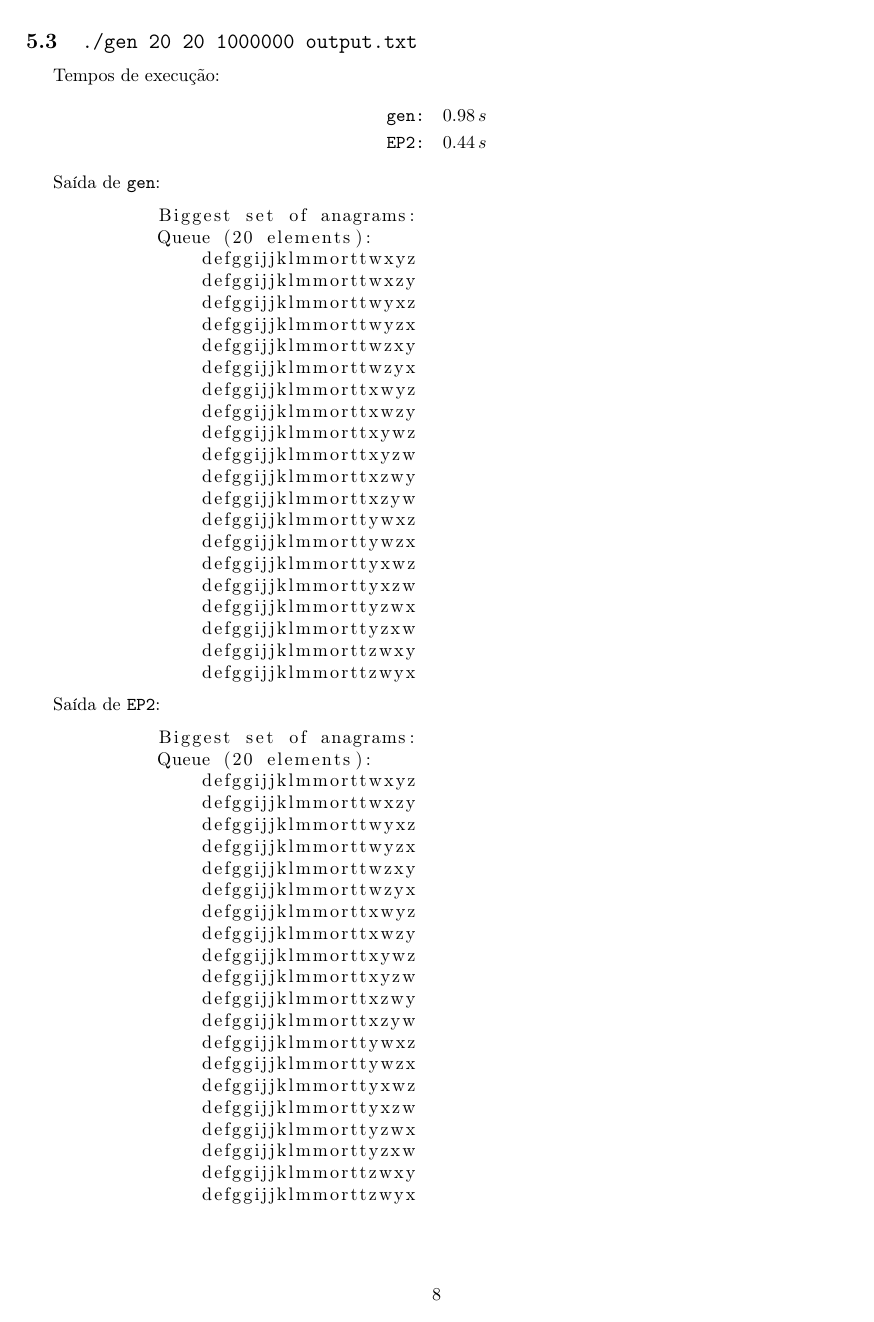
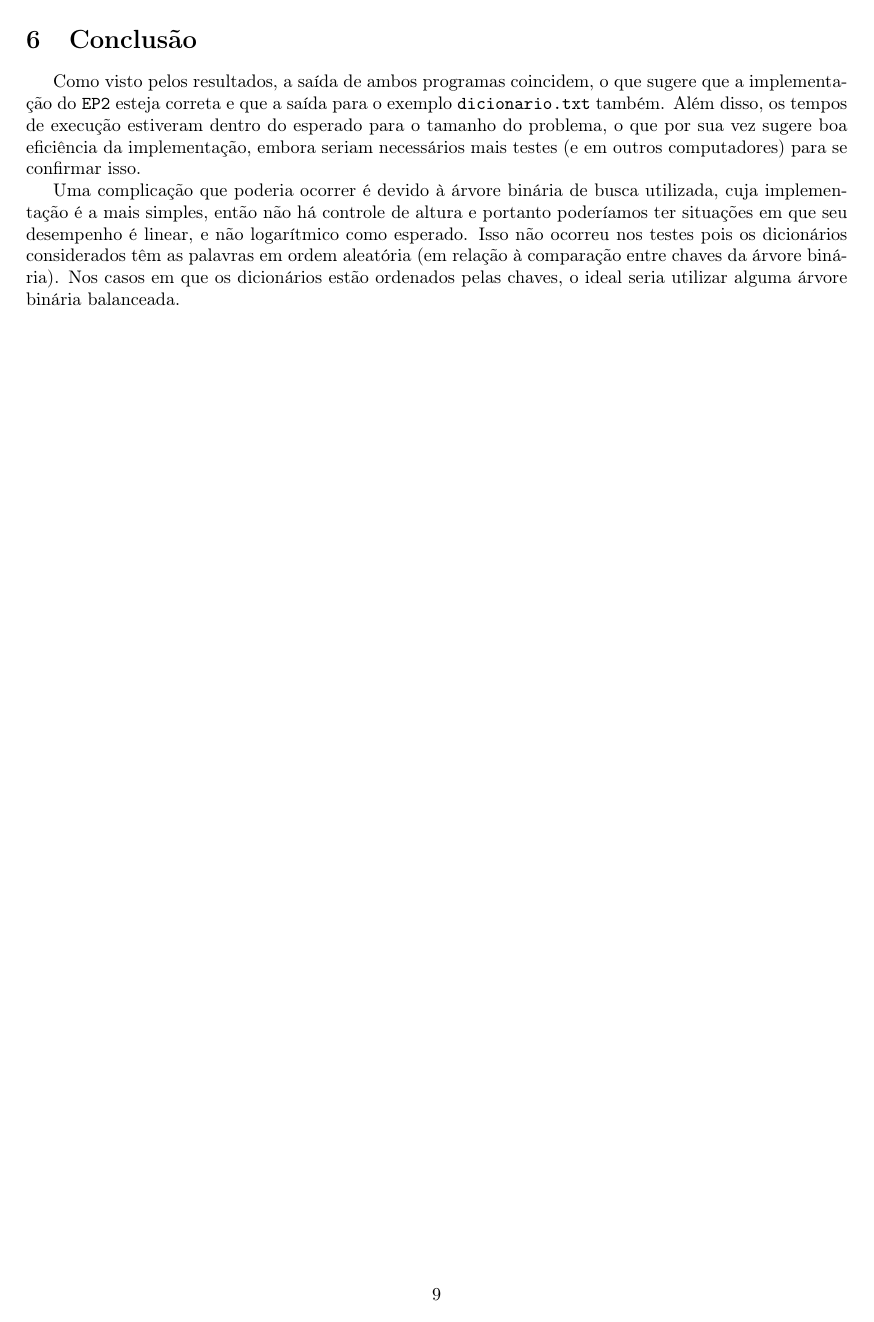
Before and after one commit to lmagno/MAC5710, a LaTeX document (EP2/EP2.tex): page 8 of 8 before the commit and page 9 of 9 after it. Compiled offline with pdfLaTeX.

Commit message:
Add Conclusion

```diff
--- a/EP2/EP2.tex
+++ b/EP2/EP2.tex
@@ -454,4 +454,8 @@
 
         \end{lstlisting}
 
+\section{Conclusão}
+    Como visto pelos resultados, a saída de ambos programas coincidem, o que sugere que a implementação do \ttt{EP2} esteja correta e que a saída para o exemplo \ttt{dicionario.txt} também. Além disso, os tempos de execução estiveram dentro do esperado para o tamanho do problema, o que por sua vez sugere boa eficiência da implementação, embora seriam necessários mais testes (e em outros computadores) para se confirmar isso.
+
+    Uma complicação que poderia ocorrer é devido à árvore binária de busca utilizada, cuja implementação é a mais simples, então não há controle de altura e portanto poderíamos ter situações em que seu desempenho é linear, e não logarítmico como esperado. Isso não ocorreu nos testes pois os dicionários considerados têm as palavras em ordem aleatória (em relação à comparação entre chaves da árvore binária). Nos casos em que os dicionários estão ordenados pelas chaves, o ideal seria utilizar alguma árvore binária balanceada.
 \end{document}
```
Also changed, not shown: EP2/EP2.pdf.
